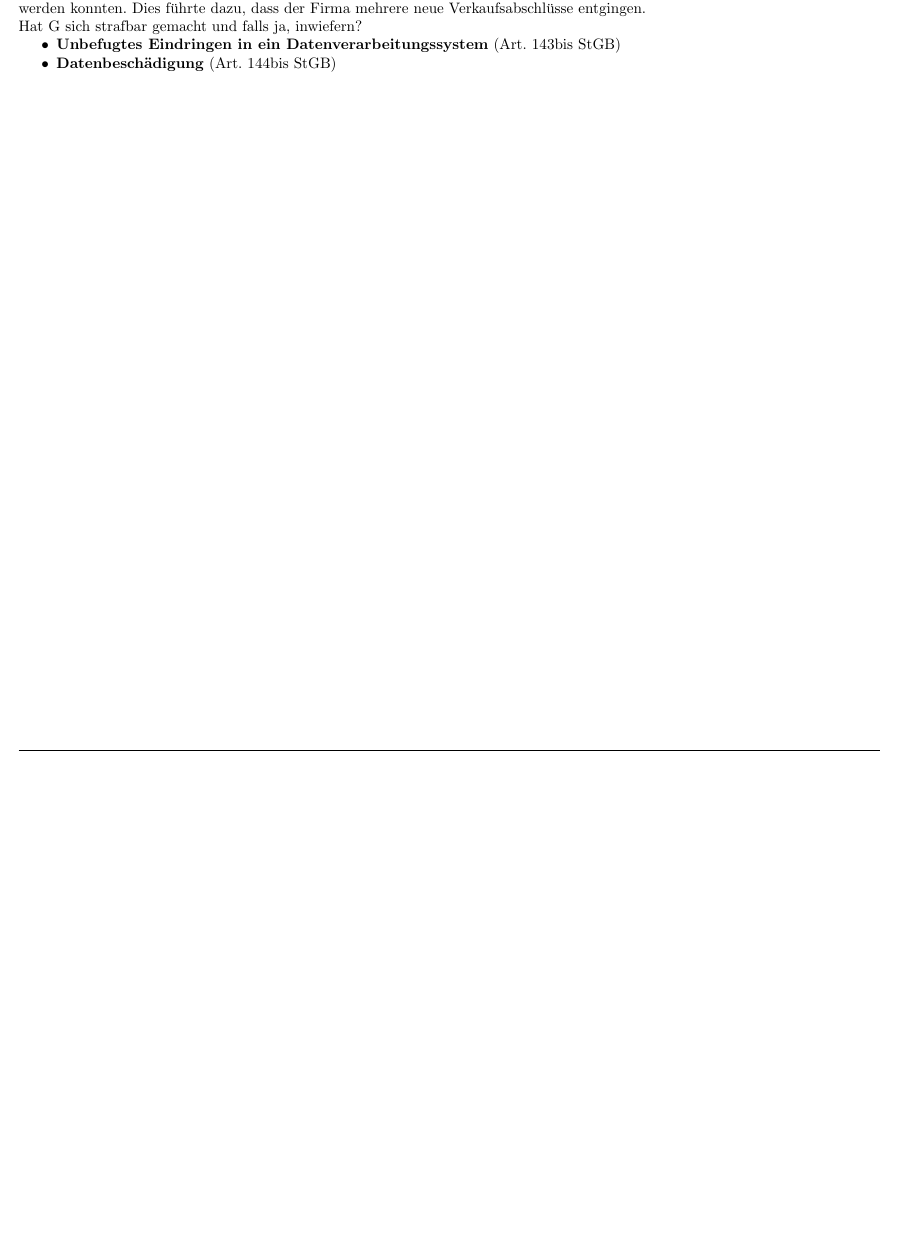
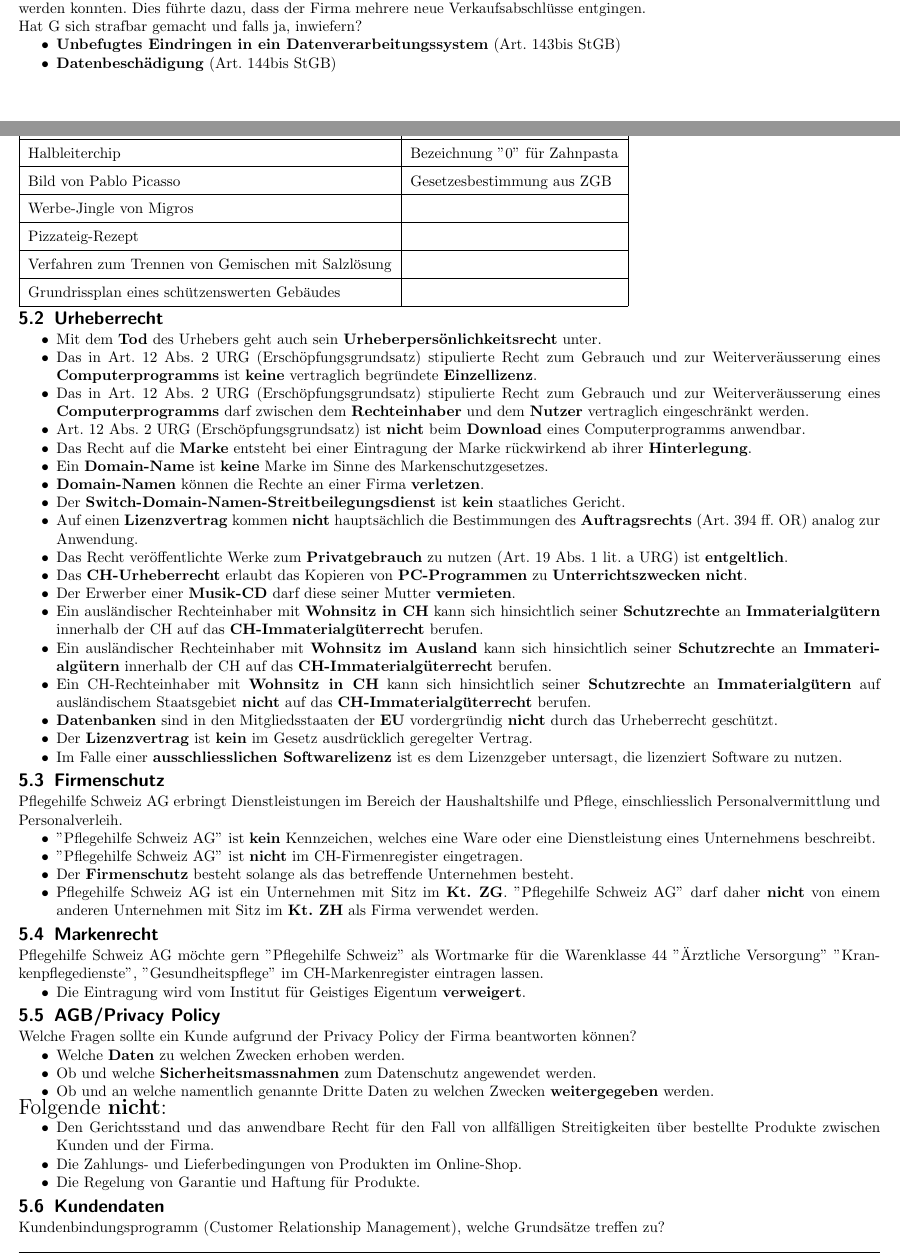
Before and after one commit to n04hk/BuRe2, a LaTeX document (BuRe2.tex, which reads sections/ReVertr_14082013.tex): part of page 7 of 7 before the commit and two parts of pages 7 and 8 of 9 after it, the two joined at a grey line, cut so that both start at the same text, the shorter picture padded with empty space. Compiled offline with pdfLaTeX.

Commit message:
Prüfung FS13 hinzugefügt

```diff
--- /dev/null
+++ b/sections/ReVertr_14082013.tex
@@ -0,0 +1,76 @@
+\section{Prüfung 14.08.2013}
+
+\subsection{Immaterialgüterrecht}
+Rechts- oder Schutzgut Ja/Nein?\\
+\begin{tabular}{|l|l|}
+	\hline
+	\textbf{Ja} & \textbf{Nein} \\
+	\hline
+	Halbleiterchip & Bezeichnung ''0'' für Zahnpasta \\
+	\hline
+	Bild von Pablo Picasso & Gesetzesbestimmung aus ZGB \\
+	\hline
+	Werbe-Jingle von Migros & \\
+	\hline
+	Pizzateig-Rezept &  \\
+	\hline
+	Verfahren zum Trennen von Gemischen mit Salzlösung & \\
+	\hline
+	Grundrissplan eines schützenswerten Gebäudes &  \\
+	\hline
+\end{tabular}
+
+\subsection{Urheberrecht}
+\begin{itemize}
+	\item Mit dem \textbf{Tod} des Urhebers geht auch sein \textbf{Urheberpersönlichkeitsrecht} unter.
+	\item Das in Art. 12 Abs. 2 URG (Erschöpfungsgrundsatz) stipulierte Recht zum Gebrauch und zur Weiterveräusserung eines \textbf{Computerprogramms} ist \textbf{keine} vertraglich begründete \textbf{Einzellizenz}.
+	\item Das in Art. 12 Abs. 2 URG (Erschöpfungsgrundsatz) stipulierte Recht zum Gebrauch und zur Weiterveräusserung eines \textbf{Computerprogramms} darf zwischen dem \textbf{Rechteinhaber} und dem \textbf{Nutzer} vertraglich eingeschränkt werden.
+	\item Art. 12 Abs. 2 URG (Erschöpfungsgrundsatz) ist \textbf{nicht} beim \textbf{Download} eines Computerprogramms anwendbar.
+	\item Das Recht auf die \textbf{Marke} entsteht bei einer Eintragung der Marke rückwirkend ab ihrer \textbf{Hinterlegung}.
+	\item Ein \textbf{Domain-Name} ist \textbf{keine} Marke im Sinne des Markenschutzgesetzes.
+	\item \textbf{Domain-Namen} können die Rechte an einer Firma \textbf{verletzen}.
+	\item Der \textbf{Switch-Domain-Namen-Streitbeilegungsdienst} ist \textbf{kein} staatliches Gericht.
+	\item Auf einen \textbf{Lizenzvertrag} kommen \textbf{nicht} hauptsächlich die Bestimmungen des \textbf{Auftragsrechts} (Art. 394 ff. OR) analog zur Anwendung.
+	\item Das Recht veröffentlichte Werke zum \textbf{Privatgebrauch} zu nutzen (Art. 19 Abs. 1 lit. a URG) ist \textbf{entgeltlich}.
+	\item Das \textbf{CH-Urheberrecht} erlaubt das Kopieren von \textbf{PC-Programmen} zu \textbf{Unterrichtszwecken} \textbf{nicht}.
+	\item Der Erwerber einer \textbf{Musik-CD} darf diese seiner Mutter \textbf{vermieten}.
+	\item Ein ausländischer Rechteinhaber mit \textbf{Wohnsitz in CH} kann sich hinsichtlich seiner \textbf{Schutzrechte} an \textbf{Immaterialgütern} innerhalb der CH auf das \textbf{CH-Immaterialgüterrecht} berufen.
+	\item Ein ausländischer Rechteinhaber mit \textbf{Wohnsitz im Ausland} kann sich hinsichtlich seiner \textbf{Schutzrechte} an \textbf{Immaterialgütern} innerhalb der CH auf das \textbf{CH-Immaterialgüterrecht} berufen.
+	\item Ein CH-Rechteinhaber mit \textbf{Wohnsitz in CH} kann sich hinsichtlich seiner \textbf{Schutzrechte} an \textbf{Immaterialgütern} auf ausländischem Staatsgebiet \textbf{nicht} auf das \textbf{CH-Immaterialgüterrecht} berufen.
+	\item \textbf{Datenbanken} sind in den Mitgliedsstaaten der \textbf{EU} vordergründig \textbf{nicht} durch das Urheberrecht geschützt.
+	\item Der \textbf{Lizenzvertrag} ist \textbf{kein} im Gesetz ausdrücklich geregelter Vertrag.
+	\item Im Falle einer \textbf{ausschliesslichen Softwarelizenz} ist es dem Lizenzgeber untersagt, die lizenziert Software zu nutzen.
+\end{itemize}
+
+\subsection{Firmenschutz}
+Pflegehilfe Schweiz AG erbringt Dienstleistungen im Bereich der Haushaltshilfe und Pflege, einschliesslich Personalvermittlung und Personalverleih.
+\begin{itemize}
+	\item ''Pflegehilfe Schweiz AG'' ist \textbf{kein} Kennzeichen, welches eine Ware oder eine Dienstleistung eines Unternehmens beschreibt.
+	\item ''Pflegehilfe Schweiz AG'' ist \textbf{nicht} im CH-Firmenregister eingetragen.
+	\item Der \textbf{Firmenschutz} besteht solange als das betreffende Unternehmen besteht.
+	\item Pflegehilfe Schweiz AG ist ein Unternehmen mit Sitz im \textbf{Kt. ZG}. ''Pflegehilfe Schweiz AG'' darf daher \textbf{nicht} von einem anderen Unternehmen mit Sitz im \textbf{Kt. ZH} als Firma verwendet werden.
+\end{itemize}
+
+\subsection{Markenrecht}
+Pflegehilfe Schweiz AG möchte gern ''Pflegehilfe Schweiz'' als Wortmarke für die Warenklasse 44 ''Ärztliche Versorgung'' ''Krankenpflegedienste'', ''Gesundheitspflege'' im CH-Markenregister eintragen lassen.
+\begin{itemize}
+	\item Die Eintragung wird vom Institut für Geistiges Eigentum \textbf{verweigert}.
+\end{itemize}
+
+\subsection{AGB/Privacy Policy}
+Welche Fragen sollte ein Kunde aufgrund der Privacy Policy der Firma beantworten können?
+\begin{itemize}
+	\item Welche \textbf{Daten} zu welchen Zwecken erhoben werden.
+	\item Ob und welche \textbf{Sicherheitsmassnahmen} zum Datenschutz angewendet werden.
+	\item Ob und an welche namentlich genannte Dritte Daten zu welchen Zwecken \textbf{weitergegeben} werden.
+\end{itemize}
+\begin{Large}
+Folgende \textbf{nicht}:
+\end{Large}
+\begin{itemize}
+	\item Den Gerichtsstand und das anwendbare Recht für den Fall von allfälligen Streitigkeiten über bestellte Produkte zwischen Kunden und der Firma.
+	\item Die Zahlungs- und Lieferbedingungen von Produkten im Online-Shop.
+	\item Die Regelung von Garantie und Haftung für Produkte.
+\end{itemize}
+
+\subsection{Kundendaten}
```
Also changed, not shown: BuRe2.tex (+2 -0 lines), sections/ReVertr_14082013.tex (45 more changed lines).
